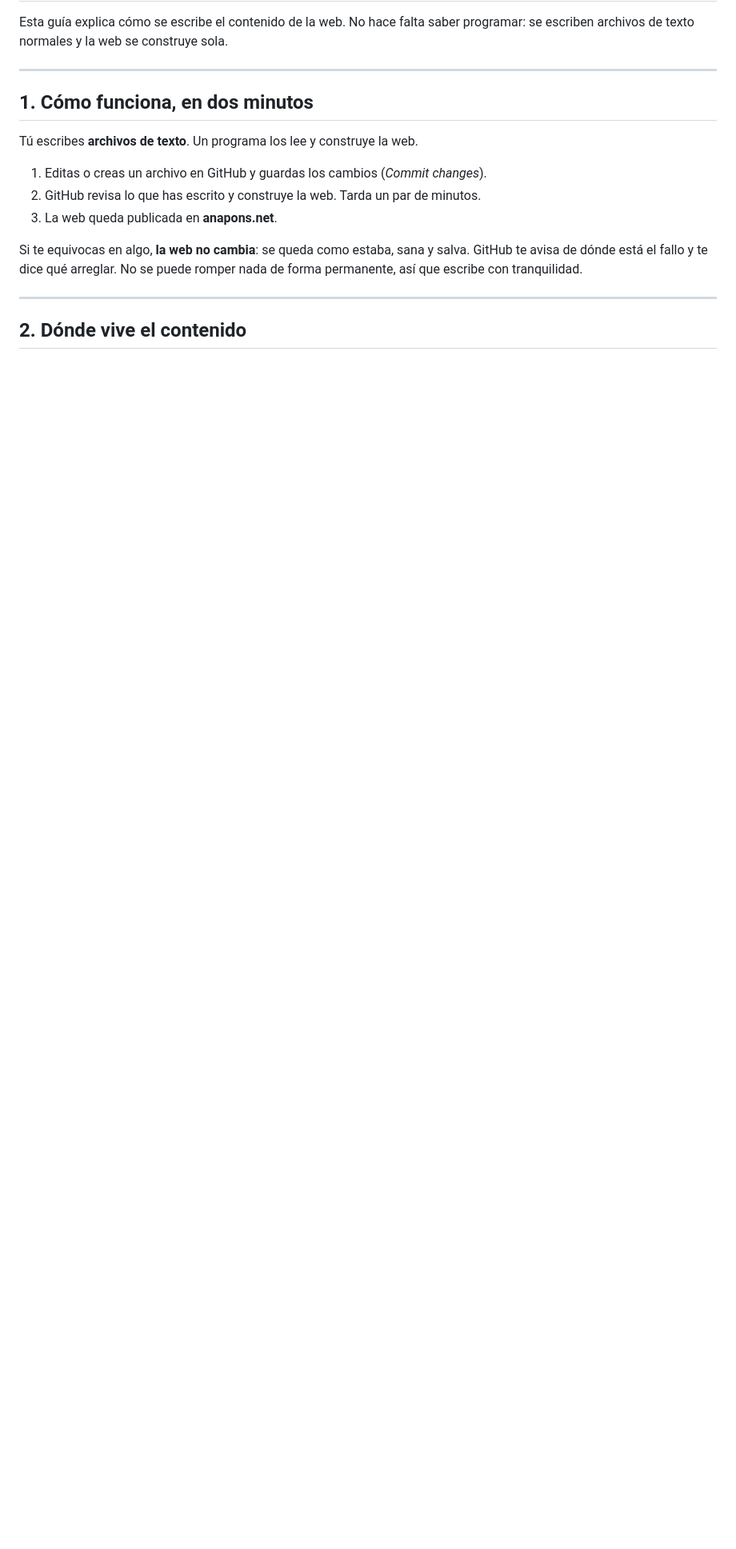
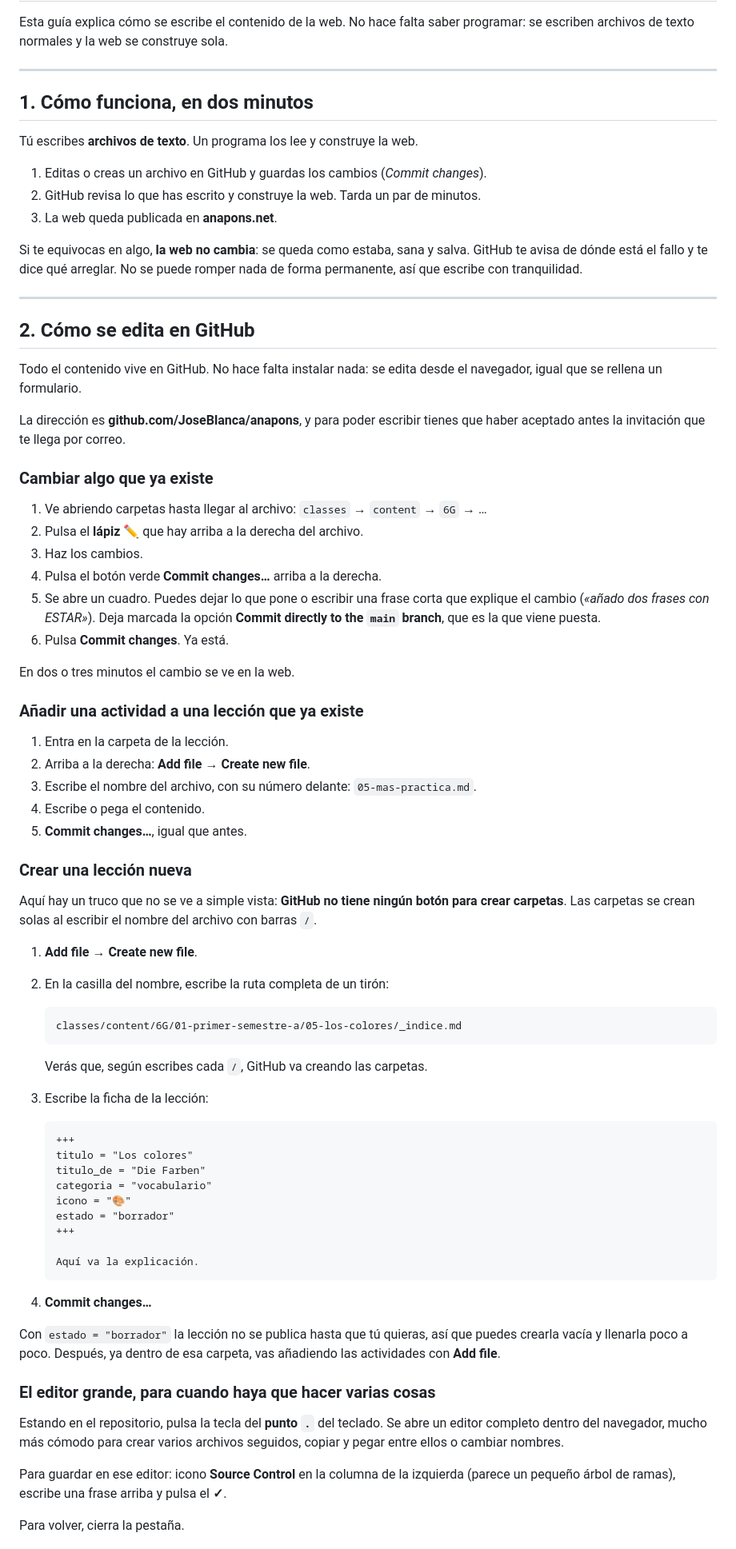
Before and after one commit to apons1970-ai/anapons, a Markdown page: classes/docs/como-escribir-las-lecciones.md, the part around one of its changes. Shown at 80% size. GitHub-like rendering; blank space fills up the shorter version.

Commit message:
Guide: add a section on actually using GitHub
The guide told Ana what to write but not how to do it in the web interface,
which is where she would have got stuck at step one. New section 2 covers
editing an existing file, adding an activity, and the two things that are not
discoverable:

- GitHub has no button for creating a folder. New lessons are made by typing
  the whole path into the filename box, and the slashes create the folders.
- Pressing "." in the repository opens a full editor in the browser, which is
  far easier when adding several files at once.

Also what the commit dialog expects (commit straight to main, not a branch),
how to read the orange/green/red mark on a commit, and where the site is.

Sections 2..10 renumbered to 3..11; the two cross-references follow.

````diff
--- a/classes/docs/como-escribir-las-lecciones.md
+++ b/classes/docs/como-escribir-las-lecciones.md
@@ -19,4 +19,76 @@ nada de forma permanente, así que escribe con tranquilidad.
 
 ---
 
-## 2. Dónde vive el contenido
+## 2. Cómo se edita en GitHub
+
+Todo el contenido vive en GitHub. No hace falta instalar nada: se edita desde el
+navegador, igual que se rellena un formulario.
+
+La dirección es **github.com/JoseBlanca/anapons**, y para poder escribir tienes que
+haber aceptado antes la invitación que te llega por correo.
+
+### Cambiar algo que ya existe
+
+1. Ve abriendo carpetas hasta llegar al archivo: `classes` → `content` → `6G` → …
+2. Pulsa el **lápiz ✏️** que hay arriba a la derecha del archivo.
+3. Haz los cambios.
+4. Pulsa el botón verde **Commit changes…** arriba a la derecha.
+5. Se abre un cuadro. Puedes dejar lo que pone o escribir una frase corta que
+   explique el cambio (*«añado dos frases con ESTAR»*). Deja marcada la opción
+   **Commit directly to the `main` branch**, que es la que viene puesta.
+6. Pulsa **Commit changes**. Ya está.
+
+En dos o tres minutos el cambio se ve en la web.
+
+### Añadir una actividad a una lección que ya existe
+
+1. Entra en la carpeta de la lección.
+2. Arriba a la derecha: **Add file** → **Create new file**.
+3. Escribe el nombre del archivo, con su número delante: `05-mas-practica.md`.
+4. Escribe o pega el contenido.
+5. **Commit changes…**, igual que antes.
+
+### Crear una lección nueva
+
+Aquí hay un truco que no se ve a simple vista: **GitHub no tiene ningún botón para
+crear carpetas**. Las carpetas se crean solas al escribir el nombre del archivo con
+barras `/`.
+
+1. **Add file** → **Create new file**.
+2. En la casilla del nombre, escribe la ruta completa de un tirón:
+
+   ```
+   classes/content/6G/01-primer-semestre-a/05-los-colores/_indice.md
+   ```
+
+   Verás que, según escribes cada `/`, GitHub va creando las carpetas.
+3. Escribe la ficha de la lección:
+
+   ```markdown
+   +++
+   titulo = "Los colores"
+   titulo_de = "Die Farben"
+   categoria = "vocabulario"
+   icono = "🎨"
+   estado = "borrador"
+   +++
+
+   Aquí va la explicación.
+   ```
+4. **Commit changes…**
+
+Con `estado = "borrador"` la lección no se publica hasta que tú quieras, así que
+puedes crearla vacía y llenarla poco a poco. Después, ya dentro de esa carpeta, vas
+añadiendo las actividades con **Add file**.
+
+### El editor grande, para cuando haya que hacer varias cosas
+
+Estando en el repositorio, pulsa la tecla del **punto `.`** del teclado. Se abre un
+editor completo dentro del navegador, mucho más cómodo para crear varios archivos
+seguidos, copiar y pegar entre ellos o cambiar nombres.
+
+Para guardar en ese editor: icono **Source Control** en la columna de la izquierda
+(parece un pequeño árbol de ramas), escribe una frase arriba y pulsa el **✓**.
+
+Para volver, cierra la pestaña.
+
````
Also changed, not shown: other parts of classes/docs/como-escribir-las-lecciones.md (+31 -9 lines).
